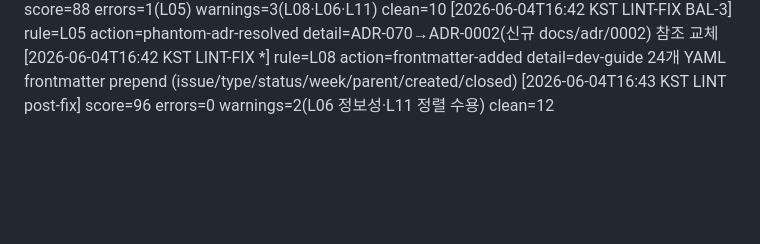
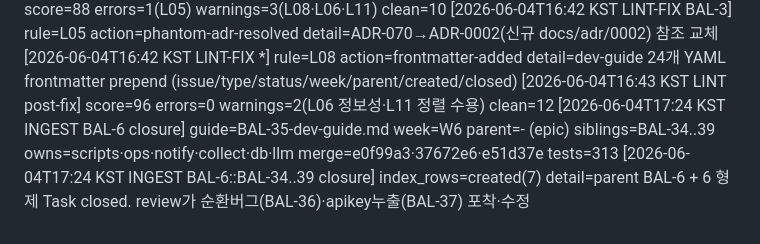
Before and after one commit to bigbulgogiburger/ballast, a Markdown page: docs/LOG.md, the part around the change. GitHub-like rendering; blank space fills up the shorter version.

```diff
--- a/docs/LOG.md
+++ b/docs/LOG.md
@@ -31,3 +31,5 @@
 [2026-06-04T16:42 KST LINT-FIX BAL-3] rule=L05 action=phantom-adr-resolved detail=ADR-070→ADR-0002(신규 docs/adr/0002) 참조 교체
 [2026-06-04T16:42 KST LINT-FIX *] rule=L08 action=frontmatter-added detail=dev-guide 24개 YAML frontmatter prepend (issue/type/status/week/parent/created/closed)
 [2026-06-04T16:43 KST LINT post-fix] score=96 errors=0 warnings=2(L06 정보성·L11 정렬 수용) clean=12
+[2026-06-04T17:24 KST INGEST BAL-6 closure] guide=BAL-35-dev-guide.md week=W6 parent=- (epic) siblings=BAL-34..39 owns=scripts·ops·notify·collect·db·llm merge=e0f99a3·37672e6·e51d37e tests=313
+[2026-06-04T17:24 KST INGEST BAL-6::BAL-34..39 closure] index_rows=created(7) detail=parent BAL-6 + 6 형제 Task closed. review가 순환버그(BAL-36)·apikey누출(BAL-37) 포착·수정
```
Also changed, not shown: docs/INDEX.md (+9 -1 lines).
